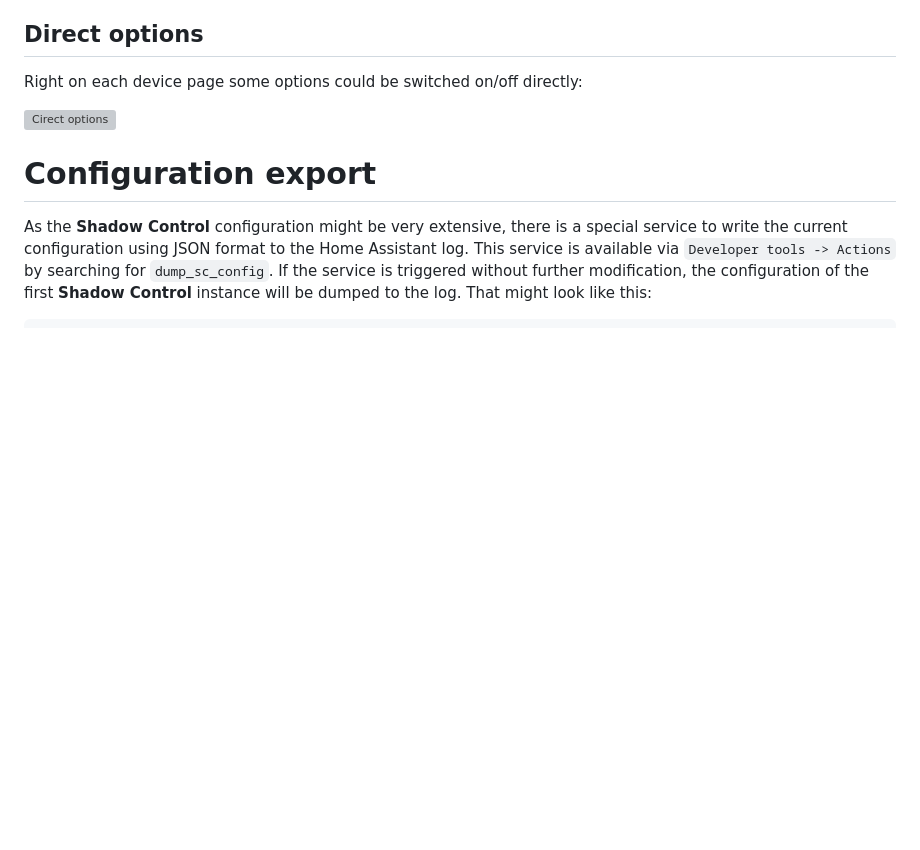
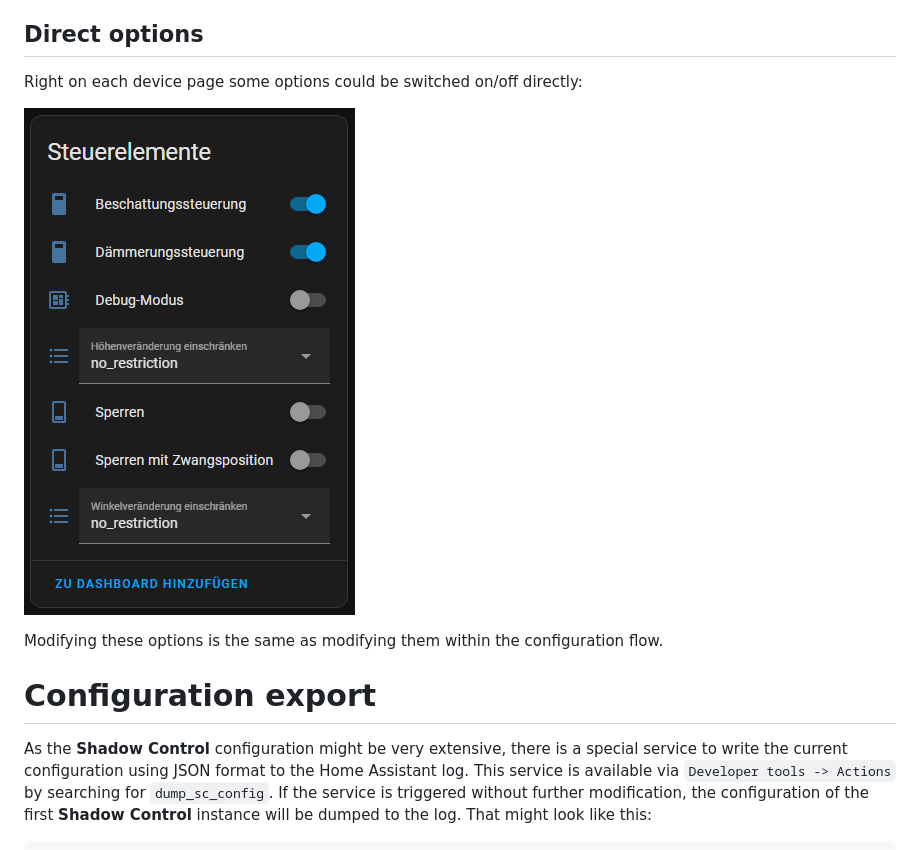
Before and after one commit to starwarsfan/shadow-control, a Markdown page: README.md, the part around the change. Rendered like a GitHub page; pictures changed too: images/controls.png (added); blank space fills up the shorter version; grey boxes are pictures that could not be loaded.

Commit message:
Add missing screenshots

```diff
--- a/README.md
+++ b/README.md
@@ -692,7 +692,9 @@ This entity is either `True`, if the sun within the min-max-offset and the min-m
 
 Right on each device page some options could be switched on/off directly:
 
-![Cirect options](/images/switches.png)
+![Controls](/images/controls.png)
+
+Modifying these options is the same as modifying them within the configuration flow.
 
 # Configuration export
 
```
Also changed, not shown: README.de.md (+1 -1 lines), images/sensors.png (added).
